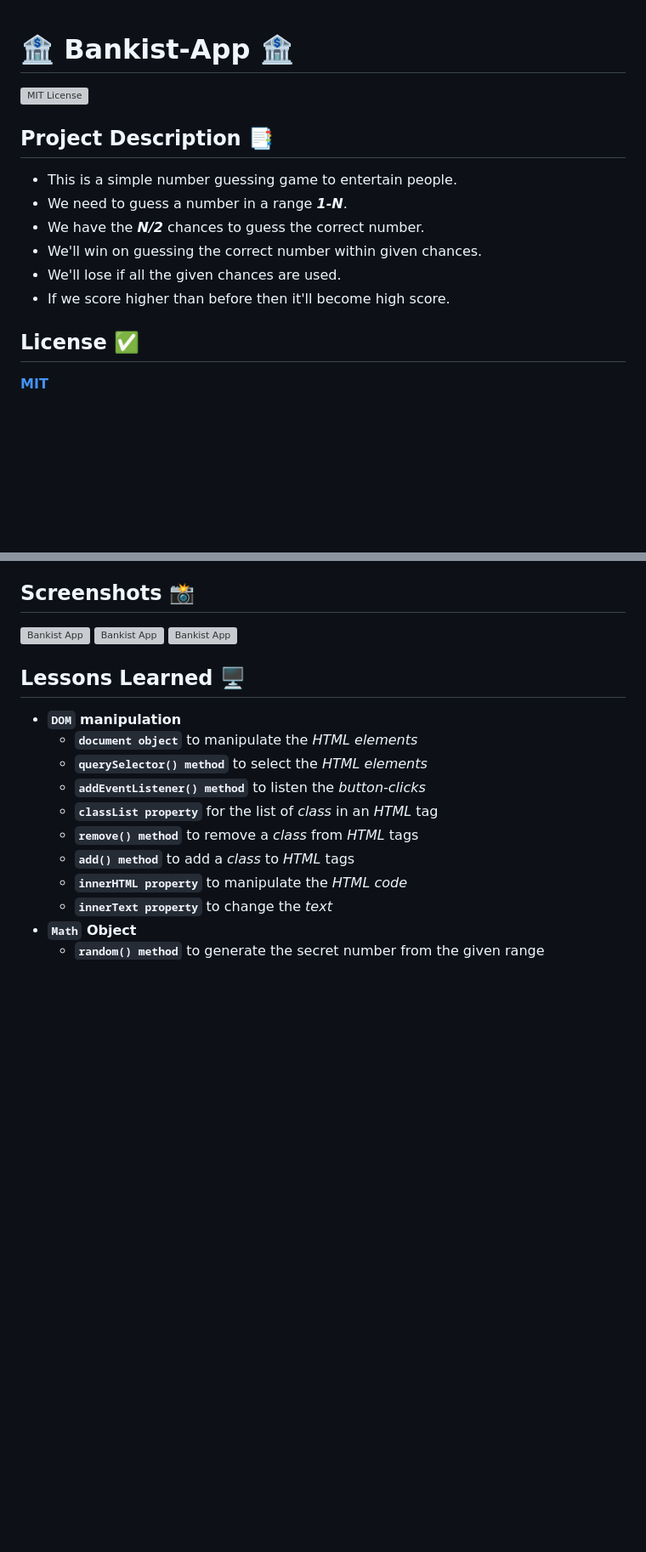
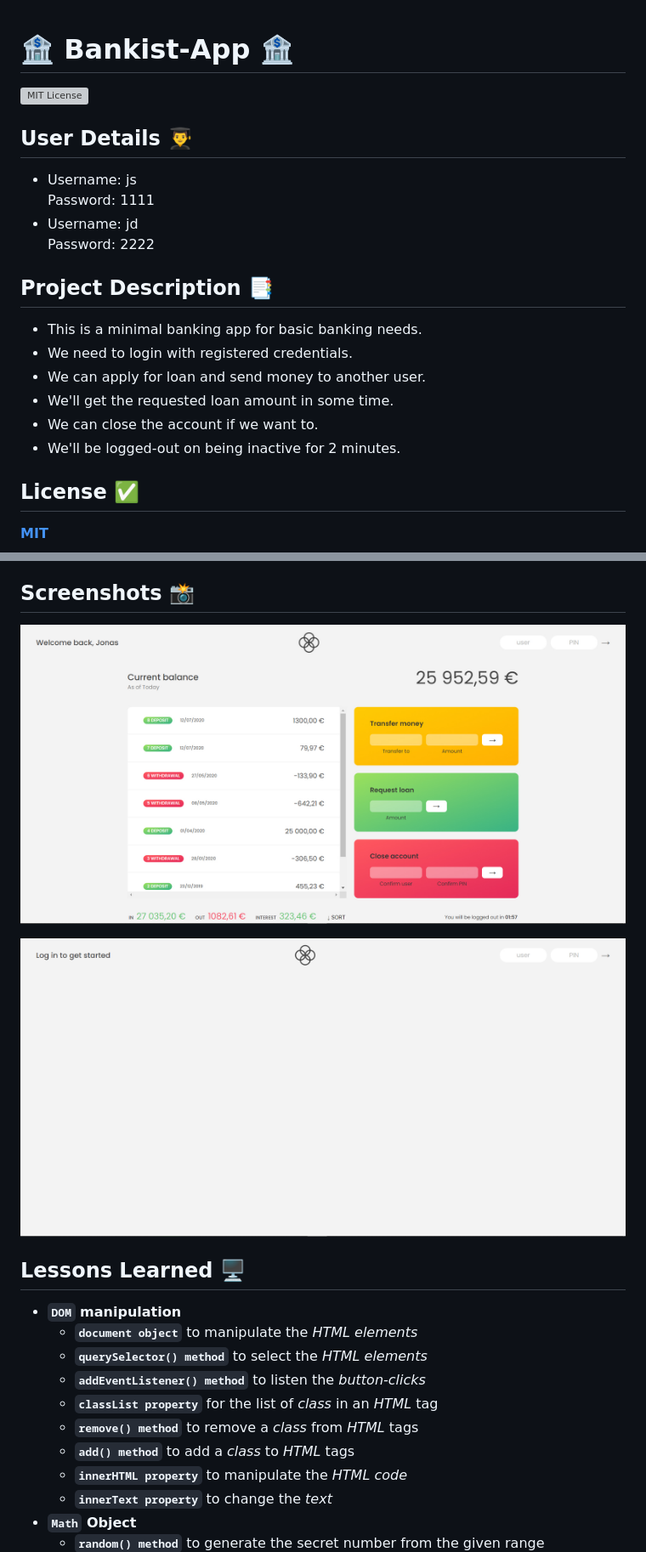
Before and after one commit to Anubhavdxt/Bankist-App, a Markdown page: README.md, 2 parts joined by grey strips. Shown: that part at 85% size. Rendered like a GitHub page; pictures changed too: views/bankist-app-login.jpg (added), views/bankist-app.jpg (added); blank space fills up the shorter version; grey boxes are pictures that could not be loaded.

```diff
--- a/README.md
+++ b/README.md
@@ -2,14 +2,21 @@
 
 ![MIT License](https://img.shields.io/apm/l/atomic-design-ui.svg?)
 
+## User Details 👨‍🎓
+
+- Username: js
+  Password: 1111
+- Username: jd
+  Password: 2222
+
 ## Project Description 📑
 
-- This is a simple number guessing game to entertain people.
-- We need to guess a number in a range _**1-N**_.
-- We have the _**N/2**_ chances to guess the correct number.
-- We'll win on guessing the correct number within given chances.
-- We'll lose if all the given chances are used.
-- If we score higher than before then it'll become high score.
+- This is a minimal banking app for basic banking needs.
+- We need to login with registered credentials.
+- We can apply for loan and send money to another user.
+- We'll get the requested loan amount in some time.
+- We can close the account if we want to.
+- We'll be logged-out on being inactive for 2 minutes.
 
 ## License ✅
 
@@ -23,9 +30,9 @@
 
 ## Screenshots 📸
 
-![Bankist App](/views)
-![Bankist App](/views)
-![Bankist App](/views)
+![Bankist App](views/bankist-app.jpg)
+
+![Bankist App Login](views/bankist-app-login.jpg)
 
 ## Lessons Learned 🖥️
 
```
Also changed, not shown: other parts of README.md (+3 -3 lines).
